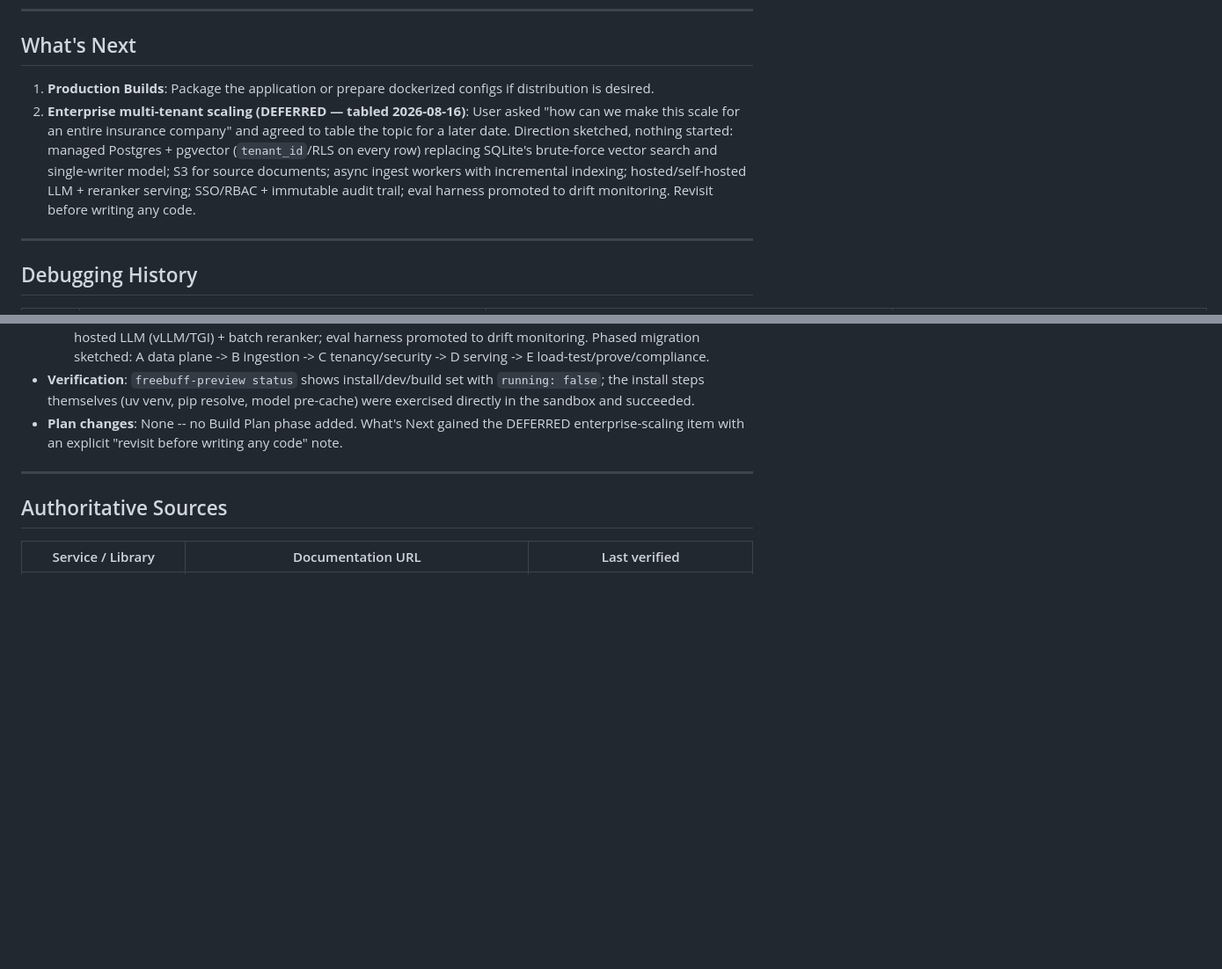
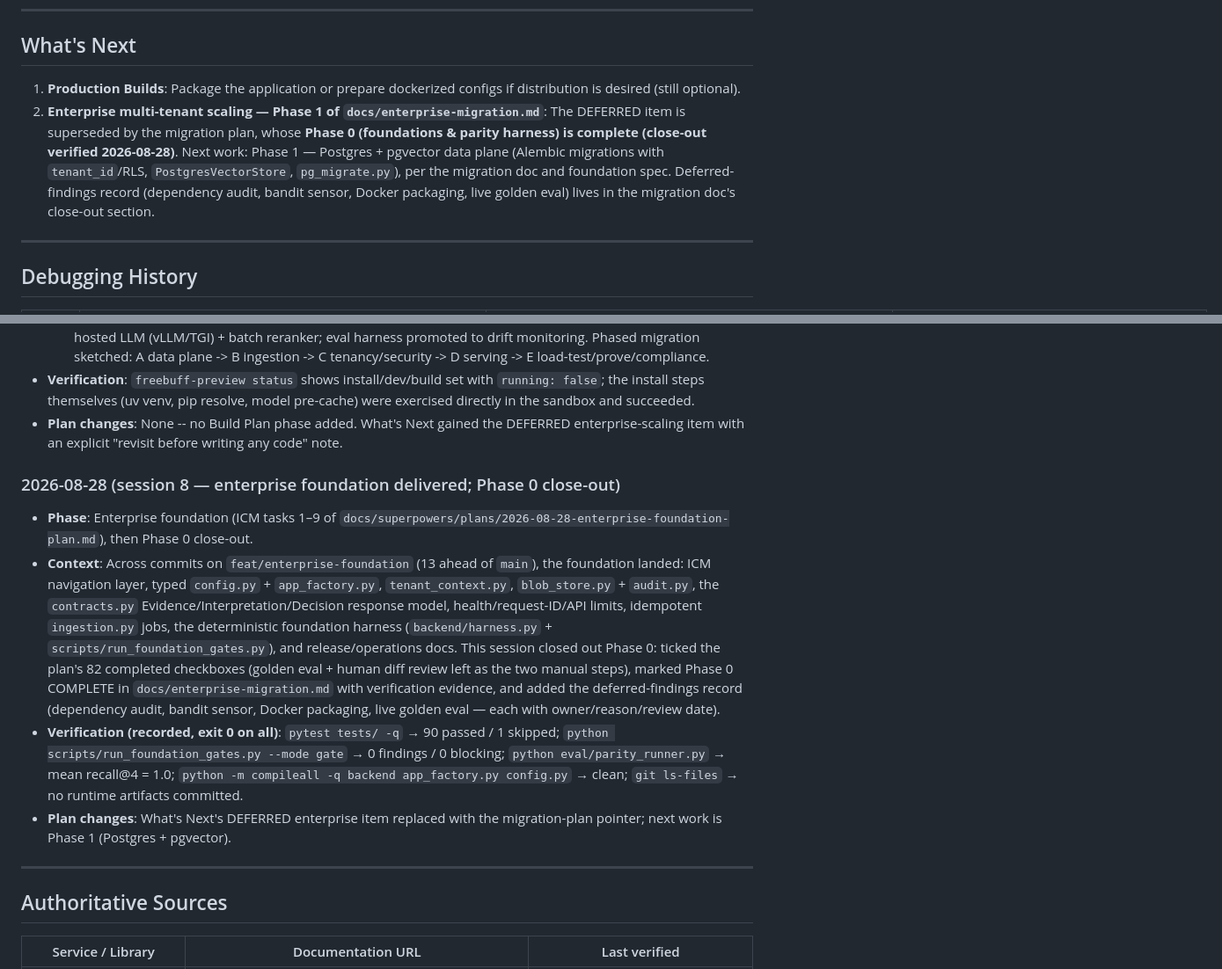
Before and after one commit to jf1shh/claims-rag, a Markdown page: CLAUDE.md, 2 parts joined by grey strips. Shown at 88% size. Drawn GitHub-style; blank space fills up the shorter version.

```diff
--- a/CLAUDE.md
+++ b/CLAUDE.md
@@ -345,8 +346,8 @@ http://localhost:8000
 
 ## What's Next
 
-1. **Production Builds**: Package the application or prepare dockerized configs if distribution is desired.
-2. **Enterprise multi-tenant scaling (DEFERRED — tabled 2026-08-16)**: User asked "how can we make this scale for an entire insurance company" and agreed to table the topic for a later date. Direction sketched, nothing started: managed Postgres + pgvector (`tenant_id`/RLS on every row) replacing SQLite's brute-force vector search and single-writer model; S3 for source documents; async ingest workers with incremental indexing; hosted/self-hosted LLM + reranker serving; SSO/RBAC + immutable audit trail; eval harness promoted to drift monitoring. Revisit before writing any code.
+1. **Production Builds**: Package the application or prepare dockerized configs if distribution is desired (still optional).
+2. **Enterprise multi-tenant scaling — Phase 1 of `docs/enterprise-migration.md`**: The DEFERRED item is superseded by the migration plan, whose **Phase 0 (foundations & parity harness) is complete (close-out verified 2026-08-28)**. Next work: Phase 1 — Postgres + pgvector data plane (Alembic migrations with `tenant_id`/RLS, `PostgresVectorStore`, `pg_migrate.py`), per the migration doc and foundation spec. Deferred-findings record (dependency audit, bandit sensor, Docker packaging, live golden eval) lives in the migration doc's close-out section.
 
 ---
 
@@ -471,6 +472,12 @@ http://localhost:8000
 * **Verification**: `freebuff-preview status` shows install/dev/build set with `running: false`; the install steps themselves (uv venv, pip resolve, model pre-cache) were exercised directly in the sandbox and succeeded.
 * **Plan changes**: None -- no Build Plan phase added. What's Next gained the DEFERRED enterprise-scaling item with an explicit "revisit before writing any code" note.
 
+### 2026-08-28 (session 8 — enterprise foundation delivered; Phase 0 close-out)
+* **Phase**: Enterprise foundation (ICM tasks 1–9 of `docs/superpowers/plans/2026-08-28-enterprise-foundation-plan.md`), then Phase 0 close-out.
+* **Context**: Across commits on `feat/enterprise-foundation` (13 ahead of `main`), the foundation landed: ICM navigation layer, typed `config.py` + `app_factory.py`, `tenant_context.py`, `blob_store.py` + `audit.py`, the `contracts.py` Evidence/Interpretation/Decision response model, health/request-ID/API limits, idempotent `ingestion.py` jobs, the deterministic foundation harness (`backend/harness.py` + `scripts/run_foundation_gates.py`), and release/operations docs. This session closed out Phase 0: ticked the plan's 82 completed checkboxes (golden eval + human diff review left as the two manual steps), marked Phase 0 COMPLETE in `docs/enterprise-migration.md` with verification evidence, and added the deferred-findings record (dependency audit, bandit sensor, Docker packaging, live golden eval — each with owner/reason/review date).
+* **Verification (recorded, exit 0 on all)**: `pytest tests/ -q` → 90 passed / 1 skipped; `python scripts/run_foundation_gates.py --mode gate` → 0 findings / 0 blocking; `python eval/parity_runner.py` → mean recall@4 = 1.0; `python -m compileall -q backend app_factory.py config.py` → clean; `git ls-files` → no runtime artifacts committed.
+* **Plan changes**: What's Next's DEFERRED enterprise item replaced with the migration-plan pointer; next work is Phase 1 (Postgres + pgvector).
+
 ---
 
 ## Authoritative Sources
```
Also changed, not shown: other parts of CLAUDE.md (+1 -0 lines), docs/enterprise-migration.md (+28 -4 lines), 1 other file.
